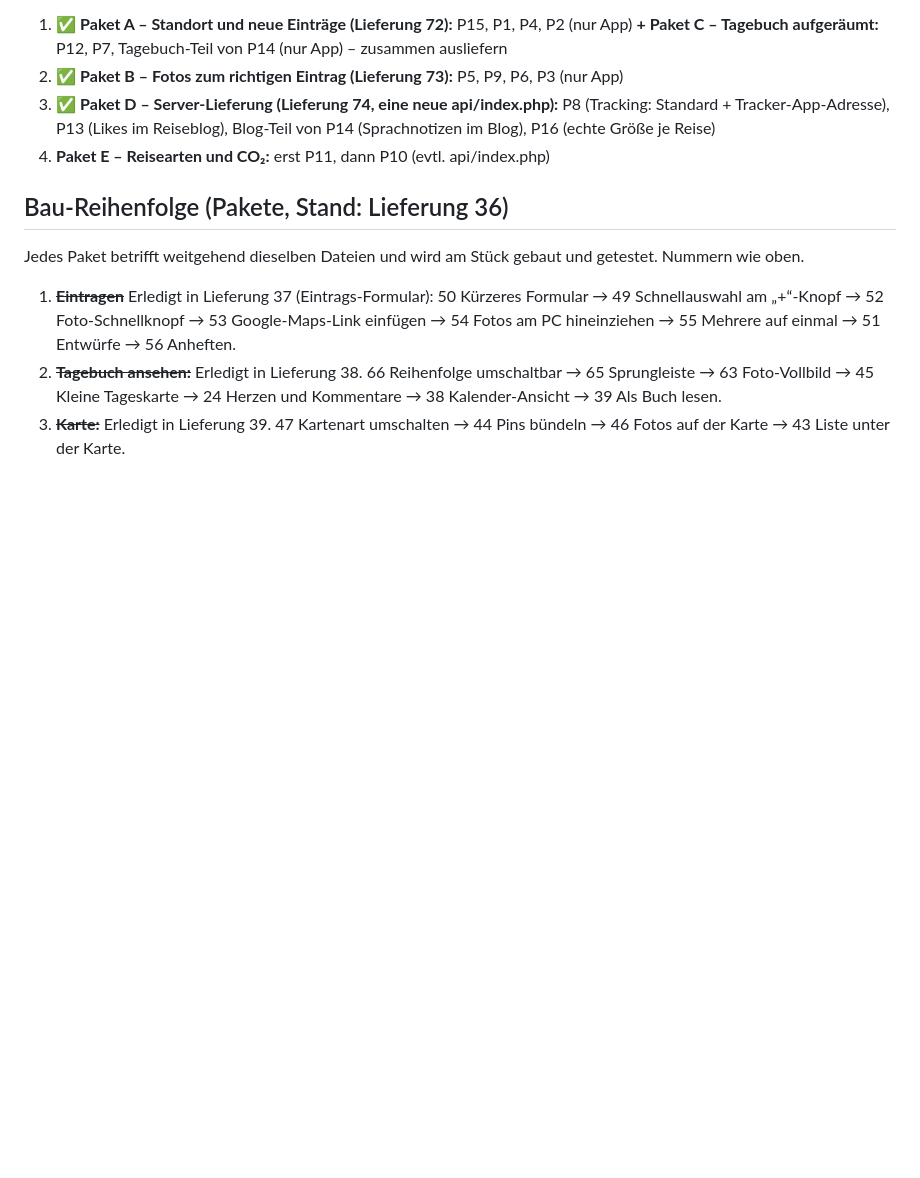
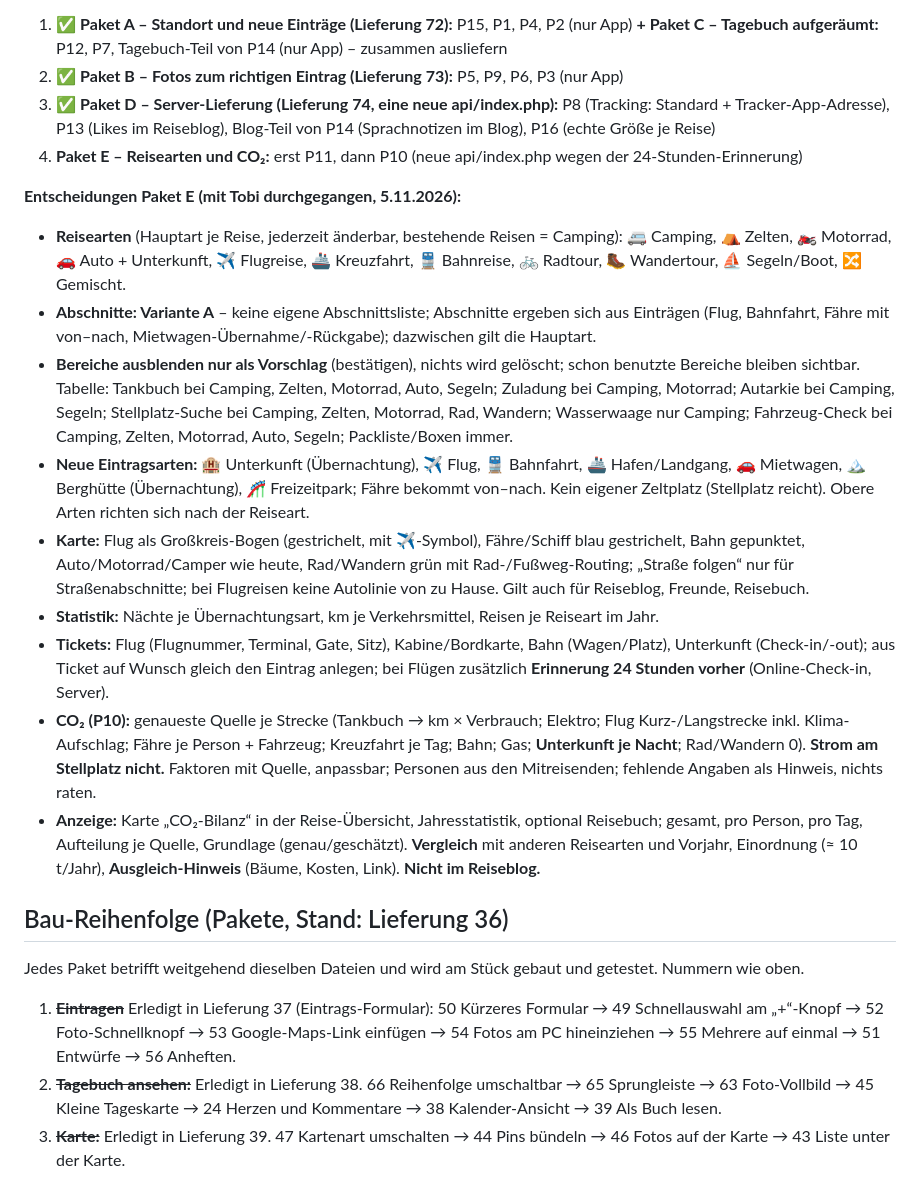
Before and after one commit to tobilamm-ctrl/empty, a Markdown page: camper-app/IDEEN.md, the part around the change. GitHub-like rendering; blank space fills up the shorter version.

Commit message:
IDEEN: Entscheidungen zu Paket E (Reisearten und CO₂)
Co-Authored-By: Claude Opus 5.5 <noreply@anthropic.com>
Claude-Session: https://claude.ai/code/session_01MzRfWyjamyiu9F2Dg7jYc5

```diff
--- a/camper-app/IDEEN.md
+++ b/camper-app/IDEEN.md
@@ -246,7 +246,35 @@ P18. **✅ (Lieferung 72) Mehr Eintragsarten:** Stadtbummel/Spaziergang, Aussich
 2. ✅ **Paket B – Fotos zum richtigen Eintrag (Lieferung 73):** P5, P9, P6, P3 (nur App)
 3. ✅ **Paket D – Server-Lieferung (Lieferung 74, eine neue api/index.php):** P8 (Tracking: Standard + Tracker-App-Adresse),
    P13 (Likes im Reiseblog), Blog-Teil von P14 (Sprachnotizen im Blog), P16 (echte Größe je Reise)
-4. **Paket E – Reisearten und CO₂:** erst P11, dann P10 (evtl. api/index.php)
+4. **Paket E – Reisearten und CO₂:** erst P11, dann P10 (neue api/index.php wegen der 24-Stunden-Erinnerung)
+
+**Entscheidungen Paket E (mit Tobi durchgegangen, 5.11.2026):**
+- **Reisearten** (Hauptart je Reise, jederzeit änderbar, bestehende Reisen = Camping): 🚐 Camping, ⛺ Zelten,
+  🏍️ Motorrad, 🚗 Auto + Unterkunft, ✈️ Flugreise, 🚢 Kreuzfahrt, 🚆 Bahnreise, 🚲 Radtour, 🥾 Wandertour,
+  ⛵ Segeln/Boot, 🔀 Gemischt.
+- **Abschnitte: Variante A** – keine eigene Abschnittsliste; Abschnitte ergeben sich aus Einträgen (Flug, Bahnfahrt,
+  Fähre mit von–nach, Mietwagen-Übernahme/-Rückgabe); dazwischen gilt die Hauptart.
+- **Bereiche ausblenden nur als Vorschlag** (bestätigen), nichts wird gelöscht; schon benutzte Bereiche bleiben sichtbar.
+  Tabelle: Tankbuch bei Camping, Zelten, Motorrad, Auto, Segeln; Zuladung bei Camping, Motorrad; Autarkie bei Camping,
+  Segeln; Stellplatz-Suche bei Camping, Zelten, Motorrad, Rad, Wandern; Wasserwaage nur Camping; Fahrzeug-Check bei
+  Camping, Zelten, Motorrad, Auto, Segeln; Packliste/Boxen immer.
+- **Neue Eintragsarten:** 🏨 Unterkunft (Übernachtung), ✈️ Flug, 🚆 Bahnfahrt, 🚢 Hafen/Landgang, 🚗 Mietwagen,
+  🏔️ Berghütte (Übernachtung), 🎢 Freizeitpark; Fähre bekommt von–nach. Kein eigener Zeltplatz (Stellplatz reicht).
+  Obere Arten richten sich nach der Reiseart.
+- **Karte:** Flug als Großkreis-Bogen (gestrichelt, mit ✈️-Symbol), Fähre/Schiff blau gestrichelt, Bahn gepunktet,
+  Auto/Motorrad/Camper wie heute, Rad/Wandern grün mit Rad-/Fußweg-Routing; „Straße folgen“ nur für Straßenabschnitte;
+  bei Flugreisen keine Autolinie von zu Hause. Gilt auch für Reiseblog, Freunde, Reisebuch.
+- **Statistik:** Nächte je Übernachtungsart, km je Verkehrsmittel, Reisen je Reiseart im Jahr.
+- **Tickets:** Flug (Flugnummer, Terminal, Gate, Sitz), Kabine/Bordkarte, Bahn (Wagen/Platz), Unterkunft (Check-in/-out);
+  aus Ticket auf Wunsch gleich den Eintrag anlegen; bei Flügen zusätzlich **Erinnerung 24 Stunden vorher**
+  (Online-Check-in, Server).
+- **CO₂ (P10):** genaueste Quelle je Strecke (Tankbuch → km × Verbrauch; Elektro; Flug Kurz-/Langstrecke inkl.
+  Klima-Aufschlag; Fähre je Person + Fahrzeug; Kreuzfahrt je Tag; Bahn; Gas; **Unterkunft je Nacht**; Rad/Wandern 0).
+  **Strom am Stellplatz nicht.** Faktoren mit Quelle, anpassbar; Personen aus den Mitreisenden; fehlende Angaben als
+  Hinweis, nichts raten.
+- **Anzeige:** Karte „CO₂-Bilanz“ in der Reise-Übersicht, Jahresstatistik, optional Reisebuch; gesamt, pro Person,
+  pro Tag, Aufteilung je Quelle, Grundlage (genau/geschätzt). **Vergleich** mit anderen Reisearten und Vorjahr,
+  Einordnung (≈ 10 t/Jahr), **Ausgleich-Hinweis** (Bäume, Kosten, Link). **Nicht im Reiseblog.**
 
 ## Bau-Reihenfolge (Pakete, Stand: Lieferung 36)
 
```
